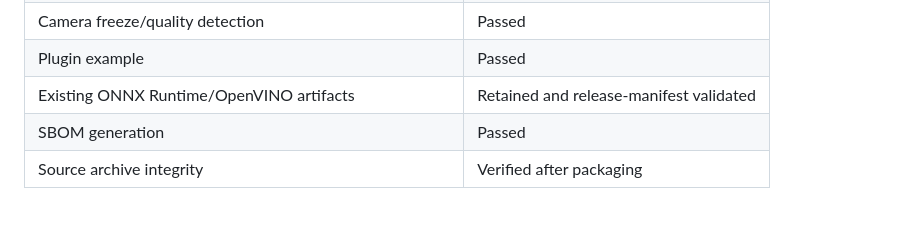
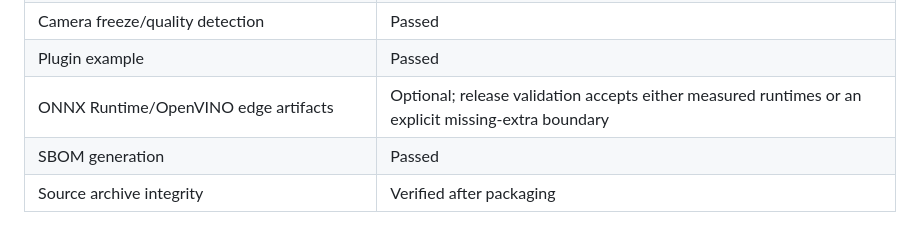
Before and after one commit to HUSNAIN-MUNAWAR/factoryvision-os, a Markdown page: docs/VALIDATION_REPORT.md, the part around the change. Drawn GitHub-style.

```diff
--- a/docs/VALIDATION_REPORT.md
+++ b/docs/VALIDATION_REPORT.md
@@ -20,7 +20,7 @@ Date: 2026-07-14
 | Drift PSI calculation | Passed |
 | Camera freeze/quality detection | Passed |
 | Plugin example | Passed |
-| Existing ONNX Runtime/OpenVINO artifacts | Retained and release-manifest validated |
+| ONNX Runtime/OpenVINO edge artifacts | Optional; release validation accepts either measured runtimes or an explicit missing-extra boundary |
 | SBOM generation | Passed |
 | Source archive integrity | Verified after packaging |
 
```
Also changed, not shown: README.md (+1 -1 lines), docs/runtime_evidence.md (added, +25 -0 lines), artifacts/screenshots/operations-overview.png, 2 other files.
